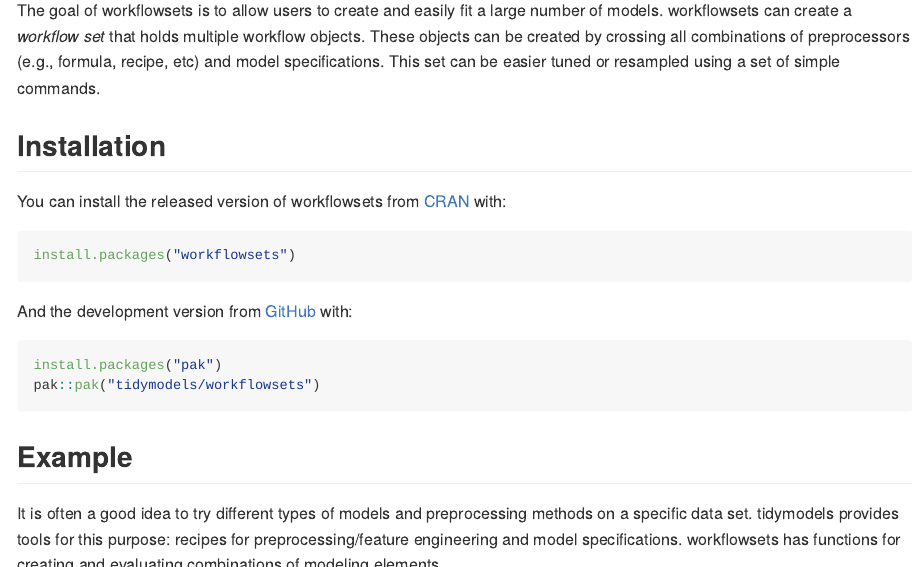
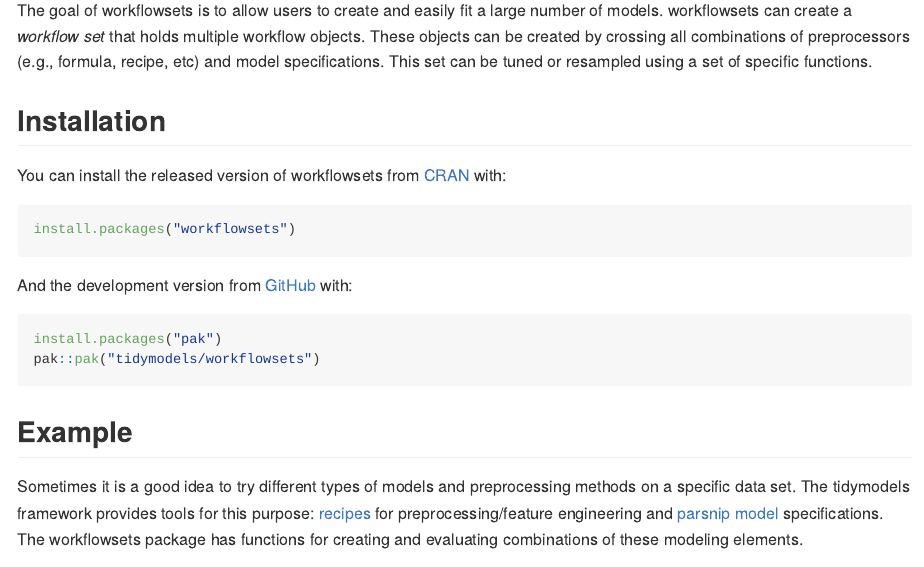
Before and after one commit to tidymodels/workflowsets, an R Markdown document (README.Rmd): the page in a window 1100 px wide, from 110 px down, and a second part further down, joined at a grey line. The pictures show the output file README.md that the author committed with the source, drawn offline in the style of GitHub; badge pictures from the web are left out.

Commit message:
Update README for clarity

```diff
--- a/README.Rmd
+++ b/README.Rmd
@@ -21,7 +21,7 @@
 [![Lifecycle](https://img.shields.io/badge/lifecycle-experimental-orange.svg)](https://lifecycle.r-lib.org/articles/stages.html)
 <!-- badges: end -->
 
-The goal of workflowsets is to allow users to create and easily fit a large number of models. workflowsets can create a _workflow set_ that holds multiple workflow objects. These objects can be created by crossing all combinations of preprocessors (e.g., formula, recipe, etc) and model specifications. This set can be easier tuned or resampled using a set of simple commands.
+The goal of workflowsets is to allow users to create and easily fit a large number of models. workflowsets can create a _workflow set_ that holds multiple workflow objects. These objects can be created by crossing all combinations of preprocessors (e.g., formula, recipe, etc) and model specifications. This set can be tuned or resampled using a set of specific functions.
 
 
 
@@ -42,7 +42,7 @@
 
 ## Example
 
-It is often a good idea to try different types of models and preprocessing methods on a specific data set. tidymodels provides tools for this purpose: recipes for preprocessing/feature engineering and model specifications.  workflowsets has functions for creating and evaluating combinations of modeling elements.
+Sometimes it is a good idea to try different types of models and preprocessing methods on a specific data set. The tidymodels framework provides tools for this purpose: [recipes](https://recipes.tidymodels.org/) for preprocessing/feature engineering and [parsnip model](https://parsnip.tidymodels.org/) specifications.  The workflowsets package has functions for creating and evaluating combinations of these modeling elements.
 
 For example, the Chicago train ridership data has many numeric predictors that are highly correlated. There are a few approaches to compensating for this issue during modeling:
 
```
Also changed, not shown: README.md.
